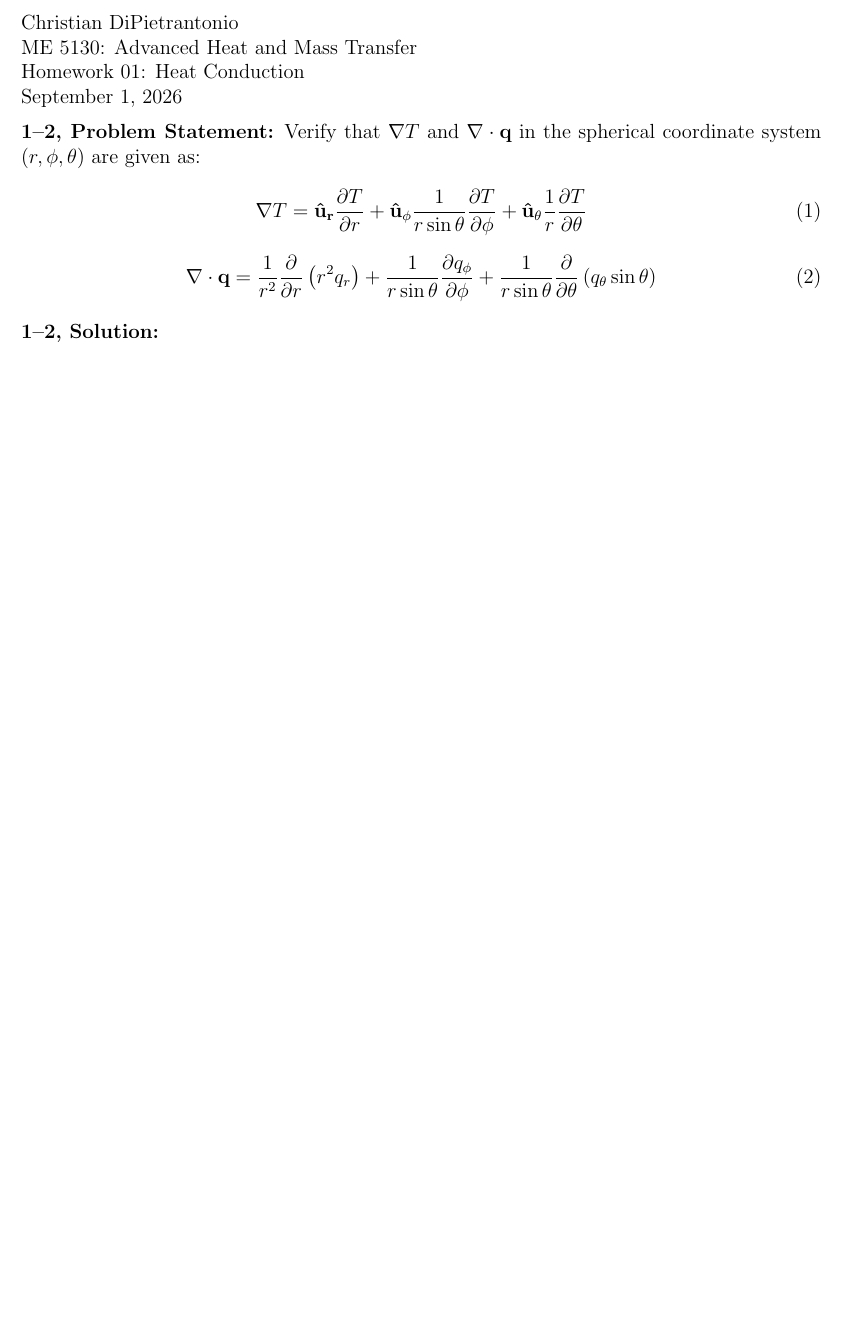
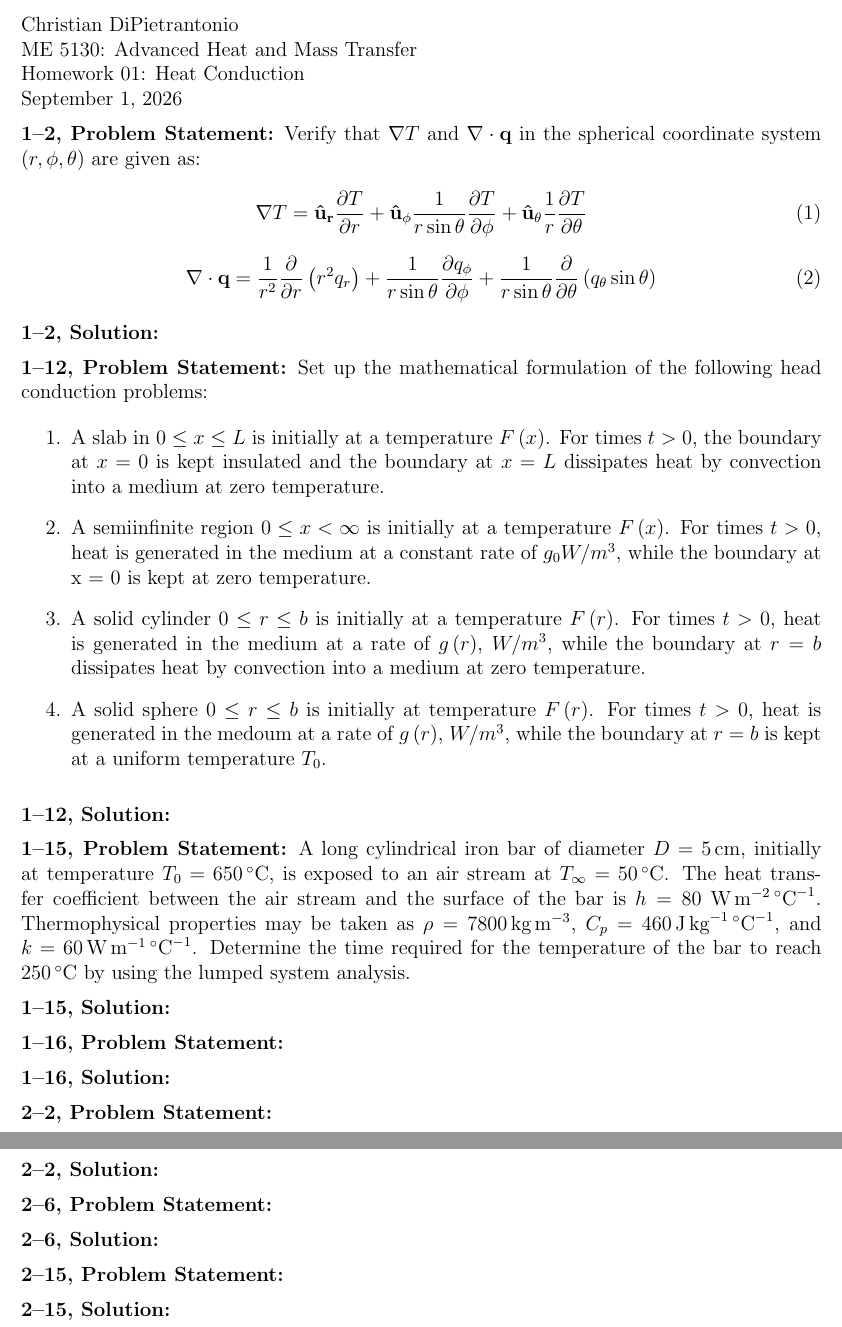
Before and after one commit to cjdipietrantonio/ME5130, a LaTeX problem sheet (Homework/HW01/DiPietrantonio_ME5130_HW01.tex): part of the page before the commit and two parts of pages 1 and 2 of 2 after it, the two joined at a grey line, cut so that both start at the same text, the shorter picture padded with empty space. Compiled offline with pdfLaTeX.

Commit message:
hw01 prep

```diff
--- a/Homework/HW01/DiPietrantonio_ME5130_HW01.tex
+++ b/Homework/HW01/DiPietrantonio_ME5130_HW01.tex
@@ -29,6 +29,61 @@ Verify that $\nabla T$ and $\nabla \cdot \mathbf{q}$ in the spherical coordinate
 
 \vspace{6pt}
 
+\textbf{1--12, Problem Statement:}
+Set up the mathematical formulation of the following head conduction problems:
 
+\begin{enumerate}
+    \item A slab in $0 \leq x \leq L$ is initially at a temperature $F\left( x \right)$. For times $t > 0$, the boundary at $x = 0$ is kept insulated and the boundary at $x = L$ dissipates heat by convection into a medium at zero temperature.
+    \item A semiinfinite region $0 \leq x < \infty$ is initially at a temperature $F\left( x \right)$. For times $t > 0$, heat is generated in the medium at a constant rate of $g_0 W/m^3$, while the boundary at x = 0 is kept at zero temperature.
+    \item A solid cylinder $0 \leq r \leq b$ is initially at a temperature $F\left( r \right)$. For times $t > 0$, heat is generated in the medium at a rate of $g\left( r \right)$, $W/m^3$, while the boundary at $r = b$ dissipates heat by convection into a medium at zero temperature.
+    \item A solid sphere $0 \leq r \leq b$ is initially at temperature $F\left( r \right)$. For times $t > 0$, heat is generated in the medoum at a rate of $g\left( r \right)$, $W/m^3$, while the boundary at $r = b$ is kept at a uniform temperature $T_0$.
+\end{enumerate}
+
+\vspace{6pt}
+
+\textbf{1--12, Solution:}
+
+\vspace{6pt}
+
+\textbf{1--15, Problem Statement:}
+A long cylindrical iron bar of diameter $D = 5\, \text{cm}$, initially at temperature $T_0 = 650\, {}^{\circ} \text{C}$, is exposed to an air stream at $T_{\infty} = 50\, {}^{\circ} \text{C}$. The heat transfer coefficient between the air stream and the surface of the bar is $h = 80\ \text{W}\,\text{m}^{-2}\,{}^\circ\text{C}^{-1}$. Thermophysical properties may be taken as $\rho = 7800\, \text{kg}\, \text{m}^{-3}$, $C_{p} = 460\, \text{J}\, \text{kg}^{-1}\, {}^{\circ} \text{C}^{-1}$, and $k = 60\, \text{W}\, \text{m}^{-1}\, {}^{\circ} \text{C}^{-1}$. Determine the time required for the temperature of the bar to reach $250\, {}^{\circ} \text{C}$ by using the lumped system analysis.
+
+\vspace{6pt}
+
+\textbf{1--15, Solution:}
+
+\vspace{6pt}
+
+\textbf{1--16, Problem Statement:}
+
+\vspace{6pt}
+
+\textbf{1--16, Solution:}
+
+\vspace{6pt}
+
+\textbf{2--2, Problem Statement:}
+
+\vspace{6pt}
+
+\textbf{2--2, Solution:}
+
+\vspace{6pt}
+
+\textbf{2--6, Problem Statement:}
+
+\vspace{6pt}
+
+\textbf{2--6, Solution:}
+
+\vspace{6pt}
+
+\textbf{2--15, Problem Statement:}
+
+\vspace{6pt}
+
+\textbf{2--15, Solution:}
+
+\vspace{6pt}
 
 \end{document}
```
Also changed, not shown: Homework/HW01/DiPietrantonio_ME5130_HW01.pdf, 2 other files.
